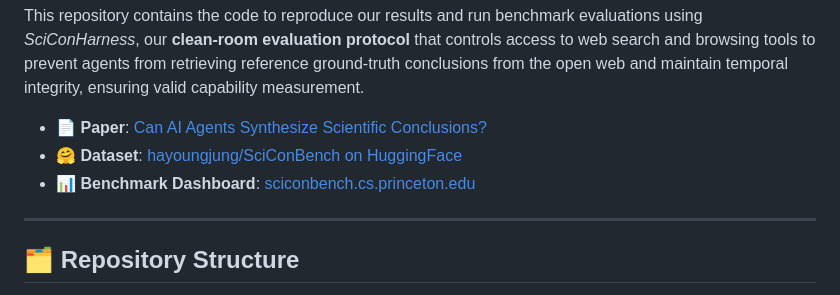
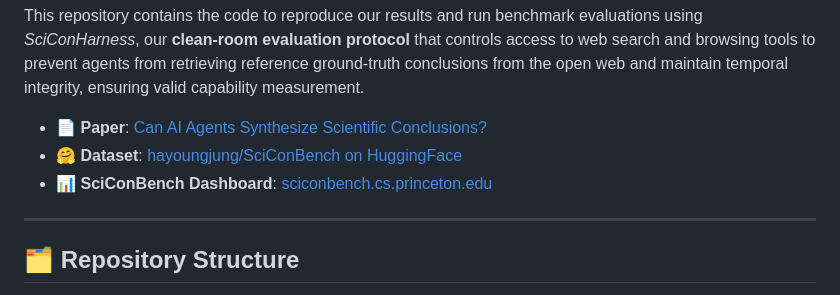
Before and after one commit to hayoungjungg/SciConBench, a Markdown page: README.md, the part around the change. GitHub-like rendering.

Commit message:
Update benchmark dashboard link to SciConBench

```diff
--- a/README.md
+++ b/README.md
@@ -6,7 +6,7 @@ This repository contains the code to reproduce our results and run benchmark eva
 
 - 📄 **Paper**: [Can AI Agents Synthesize Scientific Conclusions?](https://arxiv.org/abs/2606.11337)
 - 🤗 **Dataset**: [hayoungjung/SciConBench on HuggingFace](https://huggingface.co/datasets/hayoungjung/SciConBench)
-- 📊 **Benchmark Dashboard**: [sciconbench.cs.princeton.edu](https://sciconbench.cs.princeton.edu/)
+- 📊 **SciConBench Dashboard**: [sciconbench.cs.princeton.edu](https://sciconbench.cs.princeton.edu/)
 
 ---
 
```
